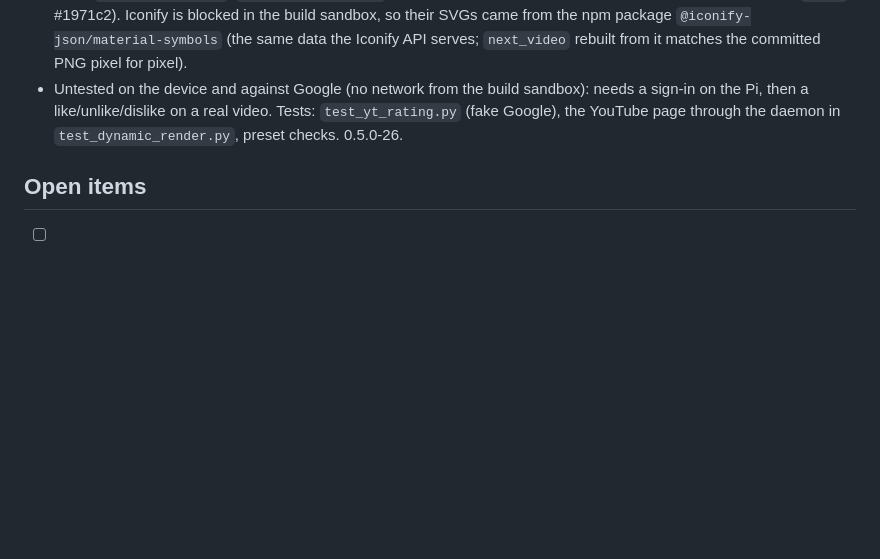
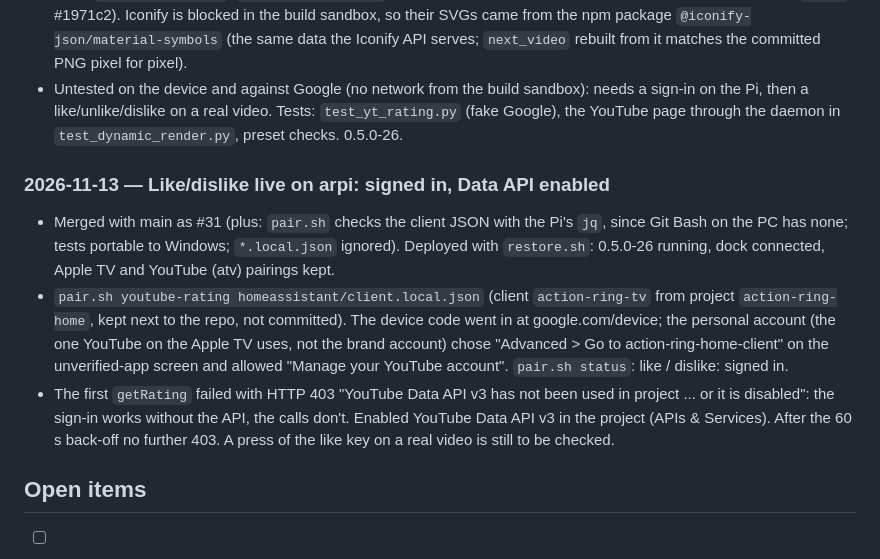
Before and after one commit to a-tsygankov/action-ring, a Markdown page: docs/JOURNAL.md, the part around the change. Drawn GitHub-style; blank space fills up the shorter version.

Commit message:
journal: like/dislike live on arpi (signed in, Data API enabled)
Co-Authored-By: Claude Opus 5.5 <noreply@anthropic.com>

```diff
--- a/docs/JOURNAL.md
+++ b/docs/JOURNAL.md
@@ -1114,6 +1114,25 @@ announced by a TV toast via `system.notifications/createToast`):
   video. Tests: `test_yt_rating.py` (fake Google), the YouTube page through
   the daemon in `test_dynamic_render.py`, preset checks. 0.5.0-26.
 
+### 2026-11-13 — Like/dislike live on arpi: signed in, Data API enabled
+
+- Merged with main as #31 (plus: `pair.sh` checks the client JSON with the
+  Pi's `jq`, since Git Bash on the PC has none; tests portable to Windows;
+  `*.local.json` ignored). Deployed with `restore.sh`: 0.5.0-26 running,
+  dock connected, Apple TV and YouTube (atv) pairings kept.
+- `pair.sh youtube-rating homeassistant/client.local.json` (client
+  `action-ring-tv` from project `action-ring-home`, kept next to the repo,
+  not committed). The device code went in at google.com/device; the
+  personal account (the one YouTube on the Apple TV uses, not the brand
+  account) chose "Advanced > Go to action-ring-home-client" on the
+  unverified-app screen and allowed "Manage your YouTube account".
+  `pair.sh status`: like / dislike: signed in.
+- The first `getRating` failed with HTTP 403 "YouTube Data API v3 has not
+  been used in project ... or it is disabled": the sign-in works without
+  the API, the calls don't. Enabled YouTube Data API v3 in the project
+  (APIs & Services). After the 60 s back-off no further 403. A press of
+  the like key on a real video is still to be checked.
+
 ## Open items
 
 - [ ] Google OAuth client `action-ring-tv` is used by `yt_rating.py`
```
